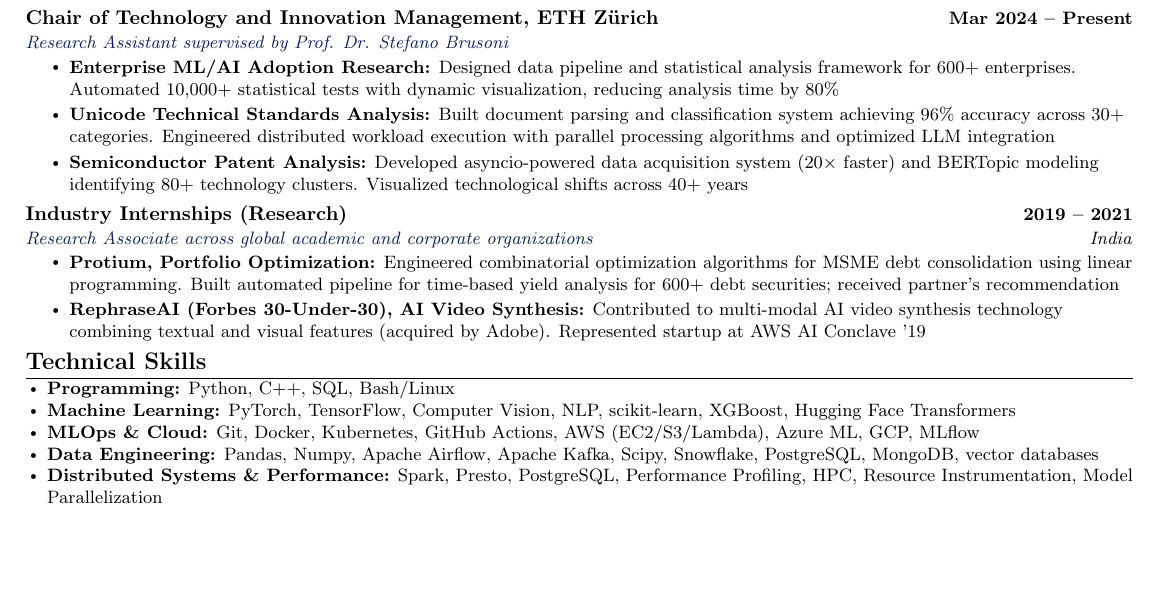
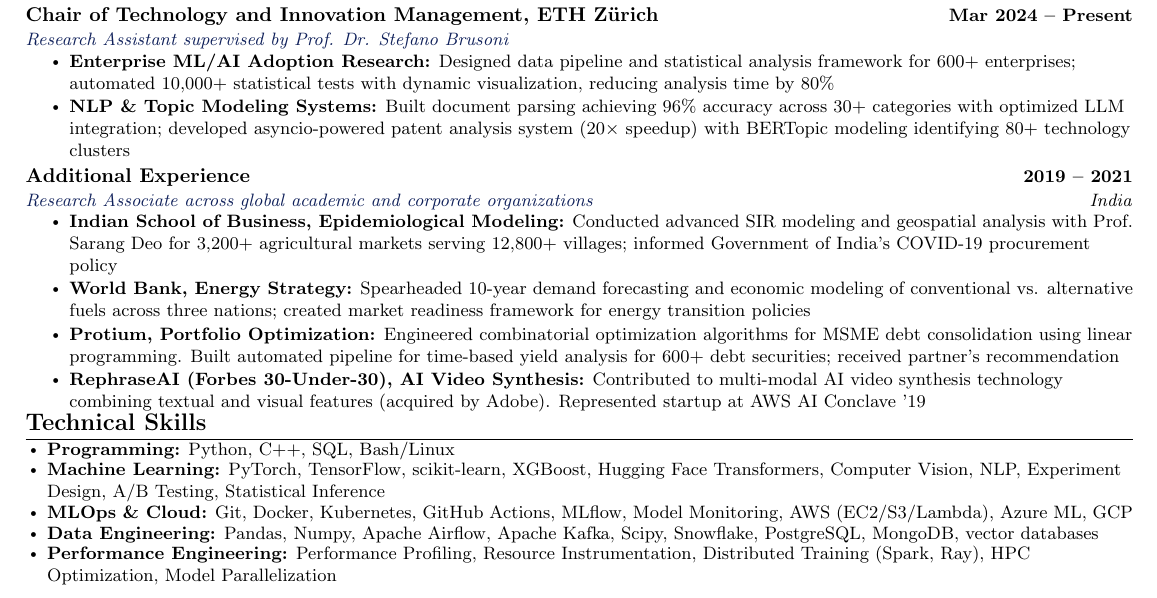
Before and after one commit to Shaswat-G/CV, a LaTeX CV (resume.tex): part of the page, cut so that both start at the same text, the shorter picture padded with empty space. Compiled offline with pdfLaTeX.

Commit message:
overhaul 4

```diff
--- a/resume.tex
+++ b/resume.tex
@@ -194,15 +194,16 @@
       {Chair of Technology and Innovation Management, ETH Zürich}{Mar 2024 -- Present}
       {Research Assistant supervised by Prof. Dr. Stefano Brusoni}{}
             \resumeItemListStart
-                \resumeItem{\textbf{Enterprise ML/AI Adoption Research:} Designed data pipeline and statistical analysis framework for 600+ enterprises. Automated 10,000+ statistical tests with dynamic visualization, reducing analysis time by 80\%}
-                \resumeItem{\textbf{Unicode Technical Standards Analysis:} Built document parsing and classification system achieving 96\% accuracy across 30+ categories. Engineered distributed workload execution with parallel processing algorithms and optimized LLM integration}
-                \resumeItem{\textbf{Semiconductor Patent Analysis:} Developed asyncio-powered data acquisition system (20× faster) and BERTopic modeling identifying 80+ technology clusters. Visualized technological shifts across 40+ years}
+                \resumeItem{\textbf{Enterprise ML/AI Adoption Research:} Designed data pipeline and statistical analysis framework for 600+ enterprises; automated 10,000+ statistical tests with dynamic visualization, reducing analysis time by 80\%}
+                \resumeItem{\textbf{NLP \& Topic Modeling Systems:} Built document parsing achieving 96\% accuracy across 30+ categories with optimized LLM integration; developed asyncio-powered patent analysis system (20× speedup) with BERTopic modeling identifying 80+ technology clusters}
       \resumeItemListEnd
 
     \resumeSubheading
-          {Industry Internships (Research)}{2019 -- 2021}
+          {Additional Experience}{2019 -- 2021}
           {Research Associate across global academic and corporate organizations}{India}
           \resumeItemListStart
+          \resumeItem{\textbf{Indian School of Business, Epidemiological Modeling:} Conducted advanced SIR modeling and geospatial analysis with Prof. Sarang Deo for 3,200+ agricultural markets serving 12,800+ villages; informed Government of India's COVID-19 procurement policy}
+          \resumeItem{\textbf{World Bank, Energy Strategy:} Spearheaded 10-year demand forecasting and economic modeling of conventional vs. alternative fuels across three nations; created market readiness framework for energy transition policies}
           \resumeItem{\textbf{Protium, Portfolio Optimization:} Engineered combinatorial optimization algorithms for MSME debt consolidation using linear programming. Built automated pipeline for time-based yield analysis for 600+ debt securities; received partner's recommendation}
           \resumeItem{\textbf{RephraseAI (Forbes 30-Under-30), AI Video Synthesis:} Contributed to multi-modal AI video synthesis technology combining textual and visual features (acquired by Adobe). Represented startup at AWS AI Conclave '19}
           \resumeItemListEnd
@@ -216,10 +217,10 @@
 {\small
 \begin{itemize}[leftmargin=0.15in, itemsep=-2pt]
   \item \textbf{Programming:} Python, C++, SQL, Bash/Linux
-  \item \textbf{Machine Learning:} PyTorch, TensorFlow, Computer Vision, NLP, scikit-learn, XGBoost, Hugging Face Transformers
-  \item \textbf{MLOps \& Cloud:} Git, Docker, Kubernetes, GitHub Actions, AWS (EC2/S3/Lambda), Azure ML, GCP, MLflow
+  \item \textbf{Machine Learning:} PyTorch, TensorFlow, scikit-learn, XGBoost, Hugging Face Transformers, Computer Vision, NLP, Experiment Design, A/B Testing, Statistical Inference
+  \item \textbf{MLOps \& Cloud:} Git, Docker, Kubernetes, GitHub Actions, MLflow, Model Monitoring, AWS (EC2/S3/Lambda), Azure ML, GCP
   \item \textbf{Data Engineering:} Pandas, Numpy, Apache Airflow, Apache Kafka, Scipy, Snowflake, PostgreSQL, MongoDB, vector databases
-  \item \textbf{Distributed Systems \& Performance:} Spark, Presto, PostgreSQL, Performance Profiling, HPC, Resource Instrumentation, Model Parallelization
+  \item \textbf{Performance Engineering:} Performance Profiling, Resource Instrumentation, Distributed Training (Spark, Ray), HPC Optimization, Model Parallelization
 \end{itemize}
 }
 
```
